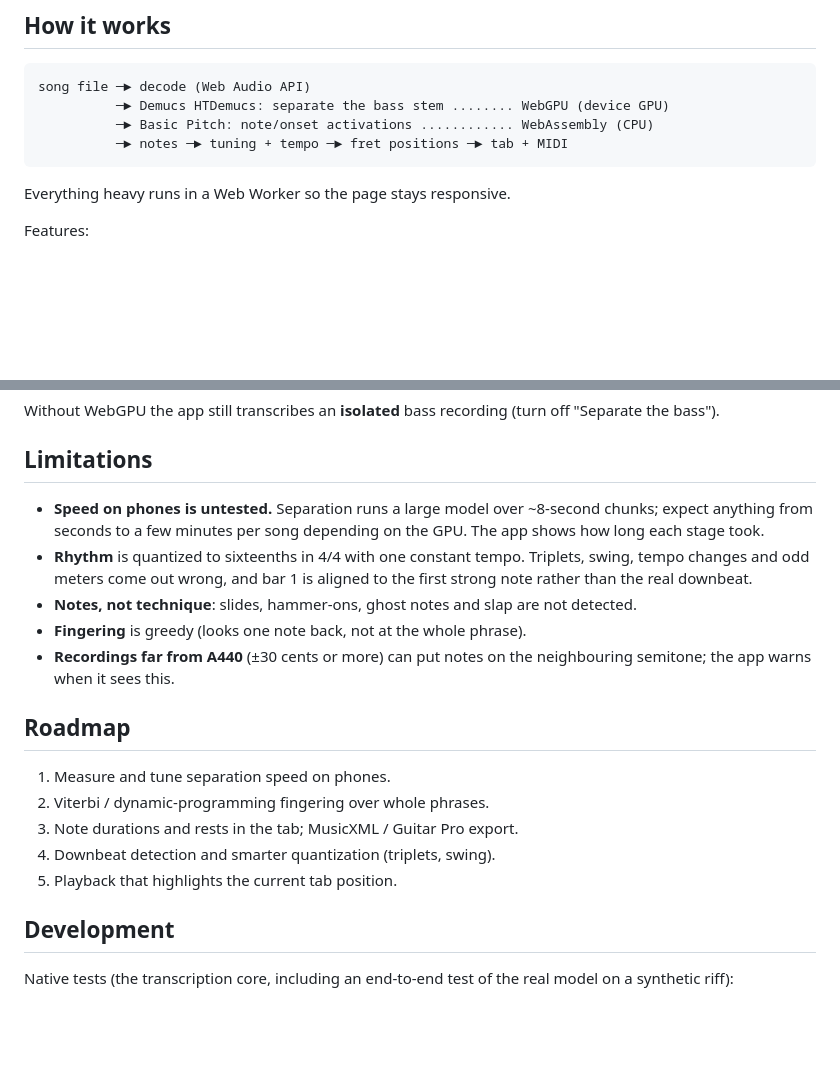
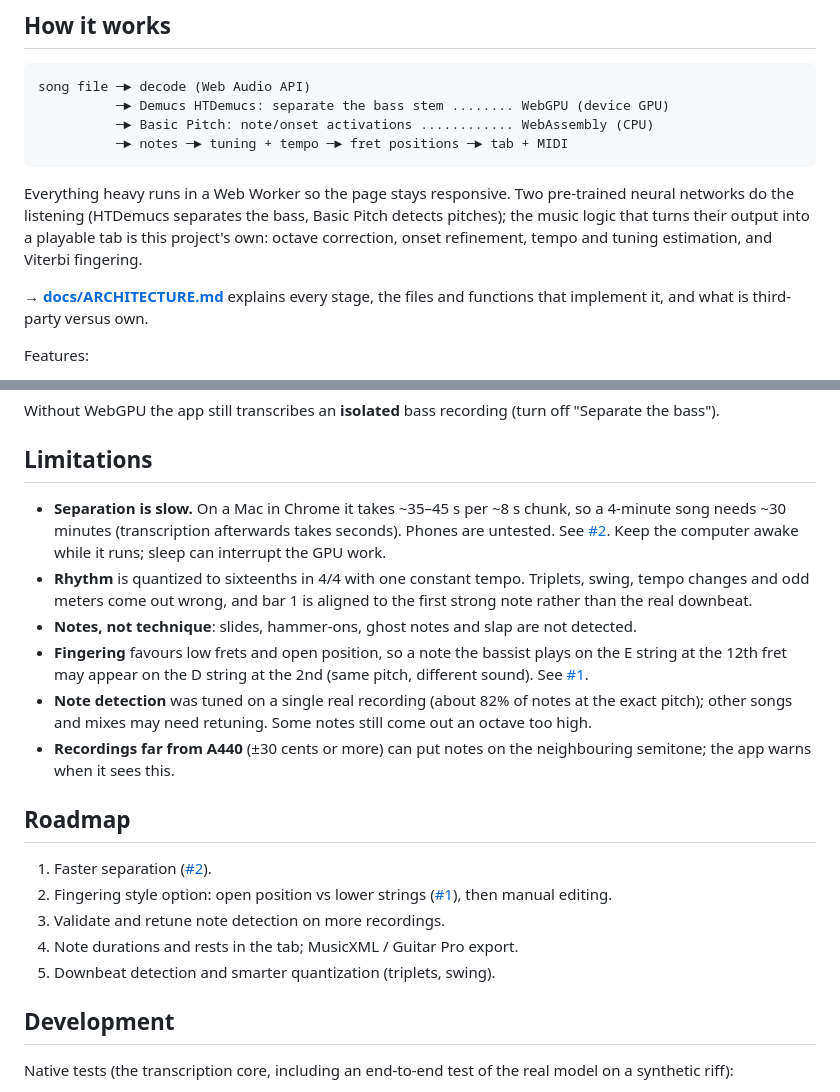
Before and after one commit to joaquin-p-olivera/bassline-to-tab, a Markdown page: README.md, 2 parts joined by grey strips. Rendered like a GitHub page; blank space fills up the shorter version.

````diff
--- a/README.md
+++ b/README.md
@@ -23,6 +23,13 @@ song file ─► decode (Web Audio API)
 ```
 
 Everything heavy runs in a Web Worker so the page stays responsive.
+Two pre-trained neural networks do the listening (HTDemucs separates the
+bass, Basic Pitch detects pitches); the music logic that turns their output
+into a playable tab is this project's own: octave correction, onset
+refinement, tempo and tuning estimation, and Viterbi fingering.
+
+**→ [docs/ARCHITECTURE.md](docs/ARCHITECTURE.md)** explains every stage, the
+files and functions that implement it, and what is third-party versus own.
 
 Features:
 - **Play along**: the tab follows the audio (bass only or full mix) with a
@@ -56,25 +63,31 @@ Without WebGPU the app still transcribes an **isolated** bass recording
 
 ## Limitations
 
-- **Speed on phones is untested.** Separation runs a large model over
-  ~8-second chunks; expect anything from seconds to a few minutes per song
-  depending on the GPU. The app shows how long each stage took.
+- **Separation is slow.** On a Mac in Chrome it takes ~35–45 s per ~8 s
+  chunk, so a 4-minute song needs ~30 minutes (transcription afterwards takes
+  seconds). Phones are untested. See [#2](https://github.com/joaquin-p-olivera/bassline-to-tab/issues/2).
+  Keep the computer awake while it runs; sleep can interrupt the GPU work.
 - **Rhythm** is quantized to sixteenths in 4/4 with one constant tempo.
   Triplets, swing, tempo changes and odd meters come out wrong, and bar 1 is
   aligned to the first strong note rather than the real downbeat.
 - **Notes, not technique**: slides, hammer-ons, ghost notes and slap are not
   detected.
-- **Fingering** is greedy (looks one note back, not at the whole phrase).
+- **Fingering** favours low frets and open position, so a note the bassist
+  plays on the E string at the 12th fret may appear on the D string at the
+  2nd (same pitch, different sound). See [#1](https://github.com/joaquin-p-olivera/bassline-to-tab/issues/1).
+- **Note detection** was tuned on a single real recording (about 82% of notes
+  at the exact pitch); other songs and mixes may need retuning. Some notes
+  still come out an octave too high.
 - **Recordings far from A440** (±30 cents or more) can put notes on the
   neighbouring semitone; the app warns when it sees this.
 
 ## Roadmap
 
-1. Measure and tune separation speed on phones.
-2. Viterbi / dynamic-programming fingering over whole phrases.
-3. Note durations and rests in the tab; MusicXML / Guitar Pro export.
-4. Downbeat detection and smarter quantization (triplets, swing).
-5. Playback that highlights the current tab position.
+1. Faster separation ([#2](https://github.com/joaquin-p-olivera/bassline-to-tab/issues/2)).
+2. Fingering style option: open position vs lower strings ([#1](https://github.com/joaquin-p-olivera/bassline-to-tab/issues/1)), then manual editing.
+3. Validate and retune note detection on more recordings.
+4. Note durations and rests in the tab; MusicXML / Guitar Pro export.
+5. Downbeat detection and smarter quantization (triplets, swing).
 
 ## Development
 
````
Also changed, not shown: docs/ARCHITECTURE.md (added, +194 -0 lines).
